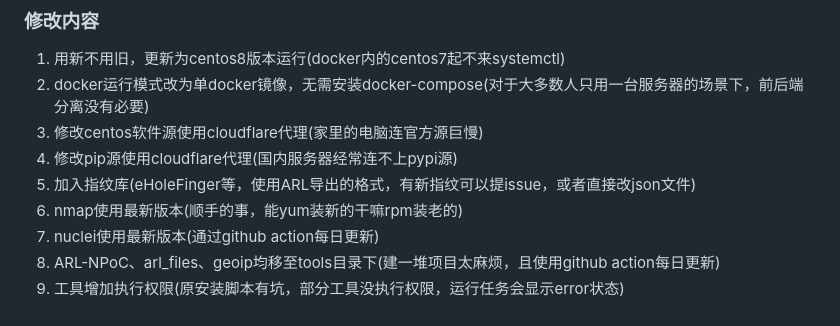
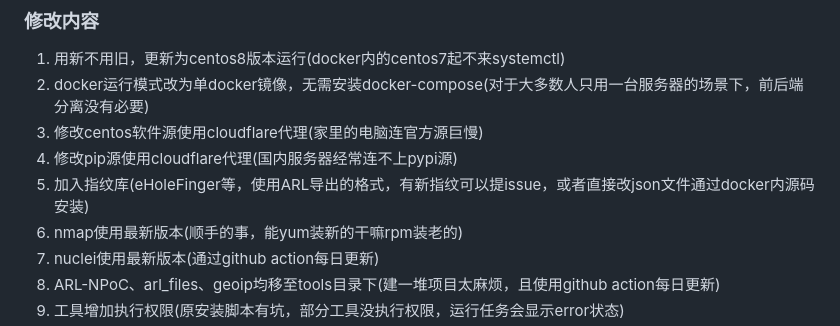
Before and after one commit to adysec/ARL, a Markdown page: Readme.md, the part around the change. Drawn GitHub-style.

```diff
--- a/Readme.md
+++ b/Readme.md
@@ -11,7 +11,7 @@ ARL删库后，备份项目使用到ARL-NPoC、arl_files等项目，无法跑通
 2. docker运行模式改为单docker镜像，无需安装docker-compose(对于大多数人只用一台服务器的场景下，前后端分离没有必要)
 3. 修改centos软件源使用cloudflare代理(家里的电脑连官方源巨慢)
 4. 修改pip源使用cloudflare代理(国内服务器经常连不上pypi源)
-5. 加入指纹库(eHoleFinger等，使用ARL导出的格式，有新指纹可以提issue，或者直接改json文件)
+5. 加入指纹库(eHoleFinger等，使用ARL导出的格式，有新指纹可以提issue，或者直接改json文件通过docker内源码安装)
 6. nmap使用最新版本(顺手的事，能yum装新的干嘛rpm装老的)
 7. nuclei使用最新版本(通过github action每日更新)
 8. ARL-NPoC、arl_files、geoip均移至tools目录下(建一堆项目太麻烦，且使用github action每日更新)
```
